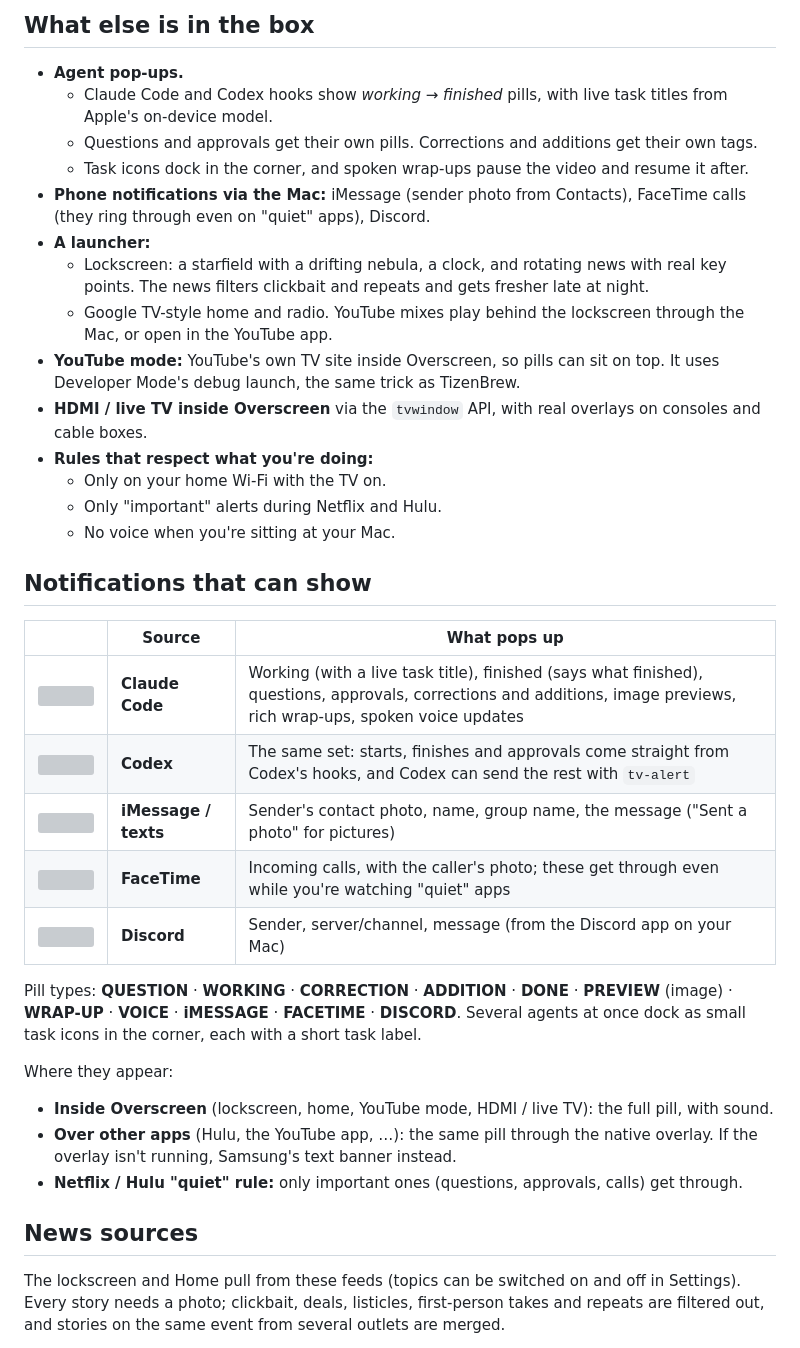
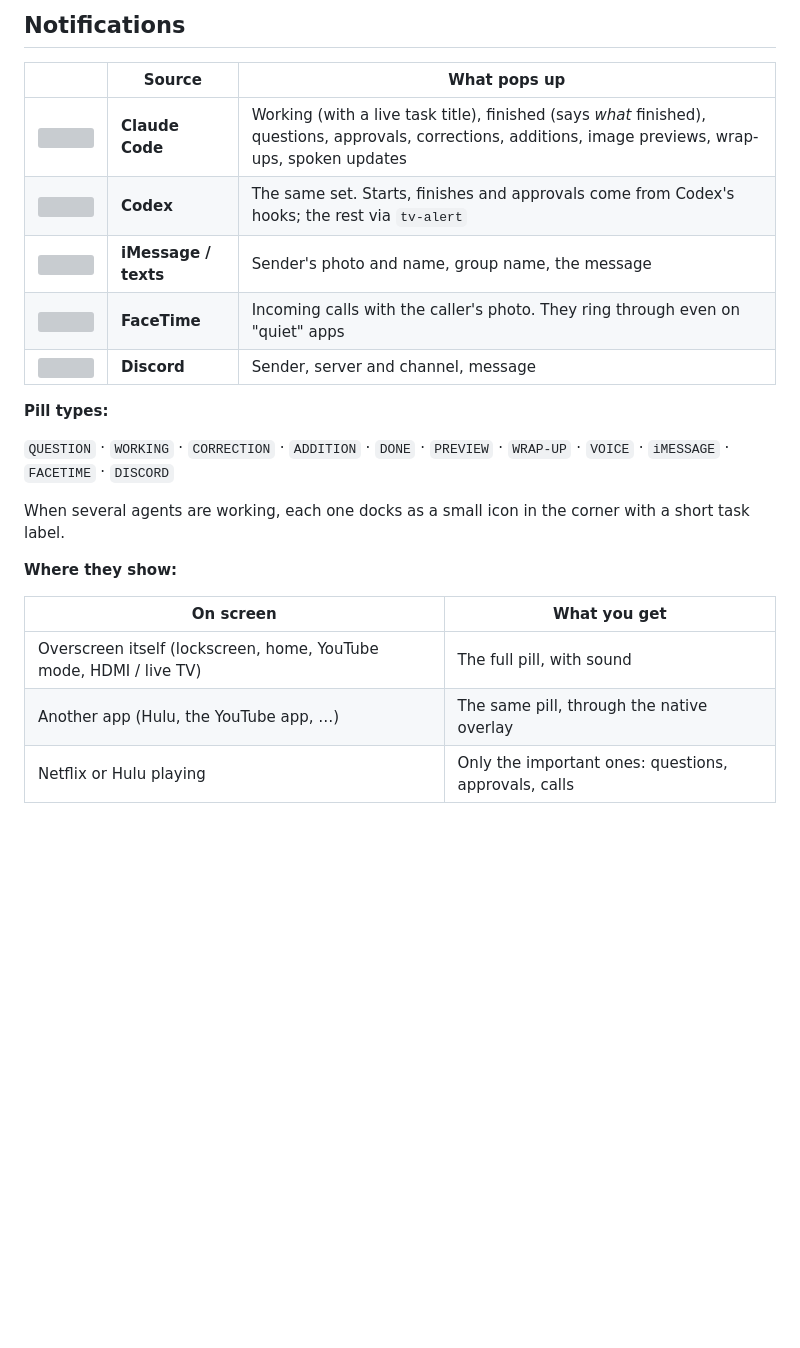
Before and after one commit to als7294/overscreen, a Markdown page: README.md, the part around one of its changes. Drawn GitHub-style; blank space fills up the shorter version; grey boxes are pictures that could not be loaded.

```diff
--- a/README.md
+++ b/README.md
@@ -63,40 +77,25 @@ Not yet tested: Netflix, Disney+, Prime Video. Reports welcome.
 
-## What else is in the box
-
-- **Agent pop-ups.**
-  - Claude Code and Codex hooks show *working → finished* pills, with live task titles from Apple's on-device model.
-  - Questions and approvals get their own pills. Corrections and additions get their own tags.
-  - Task icons dock in the corner, and spoken wrap-ups pause the video and resume it after.
-- **Phone notifications via the Mac:** iMessage (sender photo from Contacts), FaceTime calls (they ring through even on "quiet" apps), Discord.
-- **A launcher:**
-  - Lockscreen: a starfield with a drifting nebula, a clock, and rotating news with real key points. The news filters clickbait and repeats and gets fresher late at night.
-  - Google TV-style home and radio. YouTube mixes play behind the lockscreen through the Mac, or open in the YouTube app.
-- **YouTube mode:** YouTube's own TV site inside Overscreen, so pills can sit on top. It uses Developer Mode's debug launch, the same trick as TizenBrew.
-- **HDMI / live TV inside Overscreen** via the `tvwindow` API, with real overlays on consoles and cable boxes.
-- **Rules that respect what you're doing:**
-  - Only on your home Wi-Fi with the TV on.
-  - Only "important" alerts during Netflix and Hulu.
-  - No voice when you're sitting at your Mac.
-
-## Notifications that can show
+## Notifications
 
 | | Source | What pops up |
-|---|---|---|
-| <img src="https://www.google.com/s2/favicons?sz=32&domain=claude.ai" width="16" height="16" alt=""> | **Claude Code** | Working (with a live task title), finished (says what finished), questions, approvals, corrections and additions, image previews, rich wrap-ups, spoken voice updates |
-| <img src="https://www.google.com/s2/favicons?sz=32&domain=chatgpt.com" width="16" height="16" alt=""> | **Codex** | The same set: starts, finishes and approvals come straight from Codex's hooks, and Codex can send the rest with `tv-alert` |
-| <img src="https://www.google.com/s2/favicons?sz=32&domain=apple.com" width="16" height="16" alt=""> | **iMessage / texts** | Sender's contact photo, name, group name, the message ("Sent a photo" for pictures) |
-| <img src="https://www.google.com/s2/favicons?sz=32&domain=apple.com" width="16" height="16" alt=""> | **FaceTime** | Incoming calls, with the caller's photo; these get through even while you're watching "quiet" apps |
-| <img src="https://www.google.com/s2/favicons?sz=32&domain=discord.com" width="16" height="16" alt=""> | **Discord** | Sender, server/channel, message (from the Discord app on your Mac) |
+|:-:|---|---|
+| <img src="https://www.google.com/s2/favicons?sz=32&domain=claude.ai" width="18" alt=""> | **Claude Code** | Working (with a live task title), finished (says *what* finished), questions, approvals, corrections, additions, image previews, wrap-ups, spoken updates |
+| <img src="https://www.google.com/s2/favicons?sz=32&domain=chatgpt.com" width="18" alt=""> | **Codex** | The same set. Starts, finishes and approvals come from Codex's hooks; the rest via `tv-alert` |
+| <img src="https://www.google.com/s2/favicons?sz=32&domain=apple.com" width="18" alt=""> | **iMessage / texts** | Sender's photo and name, group name, the message |
+| <img src="https://www.google.com/s2/favicons?sz=32&domain=apple.com" width="18" alt=""> | **FaceTime** | Incoming calls with the caller's photo. They ring through even on "quiet" apps |
+| <img src="https://www.google.com/s2/favicons?sz=32&domain=discord.com" width="18" alt=""> | **Discord** | Sender, server and channel, message |
 
-Pill types: **QUESTION** · **WORKING** · **CORRECTION** · **ADDITION** · **DONE** · **PREVIEW** (image) · **WRAP-UP** · **VOICE** · **iMESSAGE** · **FACETIME** · **DISCORD**. Several agents at once dock as small task icons in the corner, each with a short task label.
+**Pill types:**
 
-Where they appear:
+`QUESTION` · `WORKING` · `CORRECTION` · `ADDITION` · `DONE` · `PREVIEW` · `WRAP-UP` · `VOICE` · `iMESSAGE` · `FACETIME` · `DISCORD`
 
-- **Inside Overscreen** (lockscreen, home, YouTube mode, HDMI / live TV): the full pill, with sound.
-- **Over other apps** (Hulu, the YouTube app, …): the same pill through the native overlay. If the overlay isn't running, Samsung's text banner instead.
-- **Netflix / Hulu "quiet" rule:** only important ones (questions, approvals, calls) get through.
+When several agents are working, each one docks as a small icon in the corner with a short task label.
 
-## News sources
+**Where they show:**
 
-The lockscreen and Home pull from these feeds (topics can be switched on and off in Settings). Every story needs a photo; clickbait, deals, listicles, first-person takes and repeats are filtered out, and stories on the same event from several outlets are merged.
+| On screen | What you get |
+|---|---|
+| Overscreen itself (lockscreen, home, YouTube mode, HDMI / live TV) | The full pill, with sound |
+| Another app (Hulu, the YouTube app, …) | The same pill, through the native overlay |
+| Netflix or Hulu playing | Only the important ones: questions, approvals, calls |
 
```
Also changed, not shown: other parts of README.md (+123 -76 lines), docs/ai-finished.jpg (added), docs/texts-over-youtube.jpg (added).
